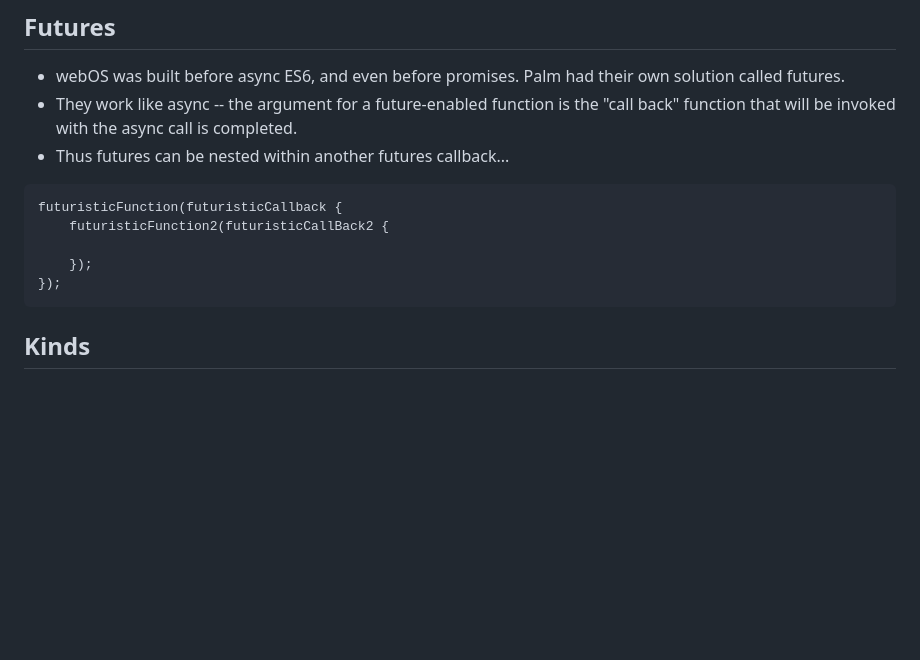
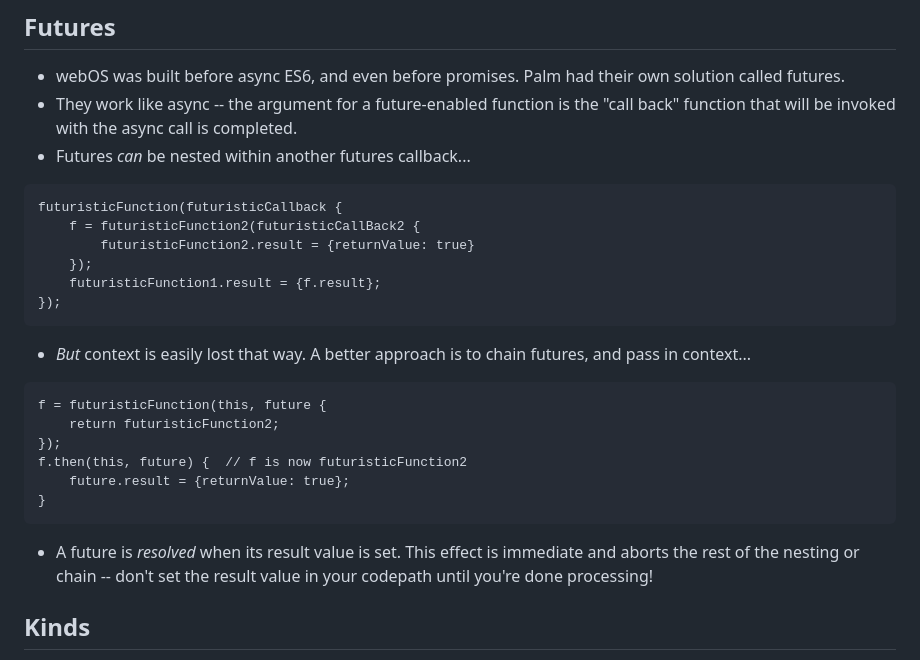
Before and after one commit to webOSArchive/webos-imessage-synergy, a Markdown page: notes.md, the part around the change. Rendered like a GitHub page; blank space fills up the shorter version.

Commit message:
update notes

````diff
--- a/notes.md
+++ b/notes.md
@@ -5,14 +5,25 @@ Notes intended to augment the documentation found here: https://sdk.webosarchive
 ## Futures
 - webOS was built before async ES6, and even before promises. Palm had their own solution called futures.
 - They work like async -- the argument for a future-enabled function is the "call back" function that will be invoked with the async call is completed.
-- Thus futures can be nested within another futures callback...
+- Futures *can* be nested within another futures callback...
 ```
 futuristicFunction(futuristicCallback {
-    futuristicFunction2(futuristicCallBack2 {
-
+    f = futuristicFunction2(futuristicCallBack2 {
+        futuristicFunction2.result = {returnValue: true}
     });
+    futuristicFunction1.result = {f.result};
 });
 ```
+- *But* context is easily lost that way. A better approach is to chain futures, and pass in context...
+```
+f = futuristicFunction(this, future {
+    return futuristicFunction2;
+});
+f.then(this, future) {  // f is now futuristicFunction2
+    future.result = {returnValue: true};
+}
+```
+- A future is *resolved* when its result value is set. This effect is immediate and aborts the rest of the nesting or chain -- don't set the result value in your codepath until you're done processing!
 
 ## Kinds
 - Not to be confused with Enyo's kinds (which are usually user-oriented) DB8 will only store data of a pre-declared structure **kind**.
````
